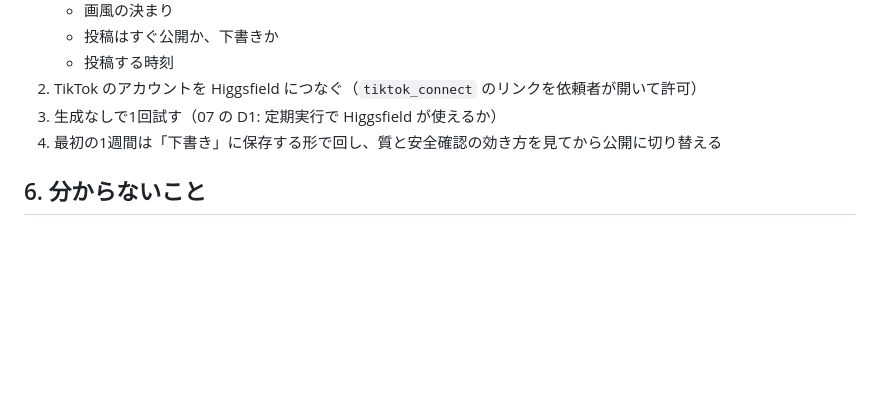
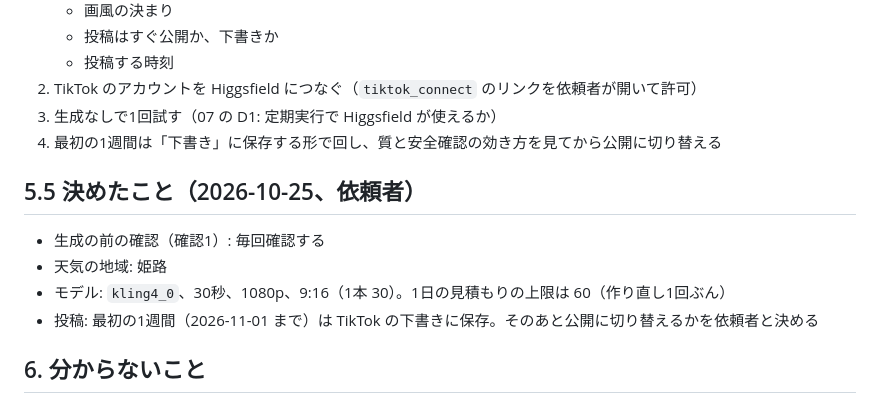
Before and after one commit to editroom1980/video-production-manager, a Markdown page: docs/video-ai/17-毎日の風刺動画.md, the part around the change. Rendered like a GitHub page; blank space fills up the shorter version.

Commit message:
Record the chosen settings for the daily satire job
Co-Authored-By: Claude Opus 5.5 <noreply@anthropic.com>
Claude-Session: https://claude.ai/code/session_01LLyyuLxQhED6qEgL8i5zCS

```diff
--- a/docs/video-ai/17-毎日の風刺動画.md
+++ b/docs/video-ai/17-毎日の風刺動画.md
@@ -79,6 +79,12 @@
 3. 生成なしで1回試す（07 の D1: 定期実行で Higgsfield が使えるか）
 4. 最初の1週間は「下書き」に保存する形で回し、質と安全確認の効き方を見てから公開に切り替える
 
+## 5.5 決めたこと（2026-10-25、依頼者）
+- 生成の前の確認（確認1）: 毎回確認する
+- 天気の地域: 姫路
+- モデル: `kling4_0`、30秒、1080p、9:16（1本 30）。1日の見積もりの上限は 60（作り直し1回ぶん）
+- 投稿: 最初の1週間（2026-11-01 まで）は TikTok の下書きに保存。そのあと公開に切り替えるかを依頼者と決める
+
 ## 6. 分からないこと
 - 定期実行の中で Higgsfield の MCP が使えるか（07 の D1）
 - 投稿の画面が、スマホの Claude アプリの中で開けるか
```
Also changed, not shown: 1 other file.
